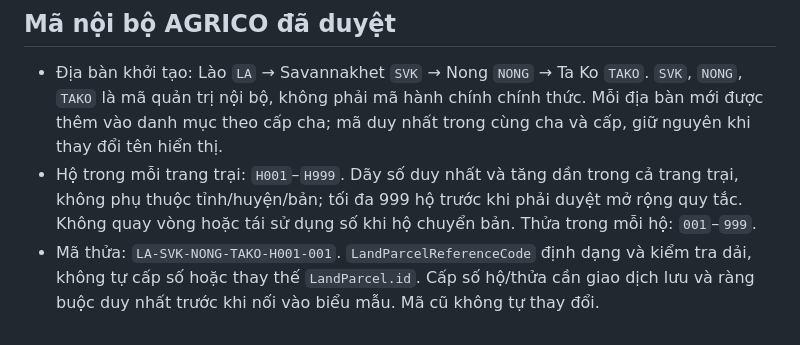
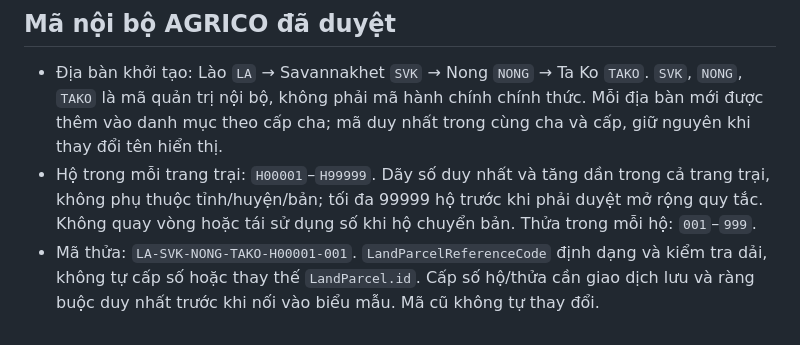
Before and after one commit to leducthuy0985688338-png/agrico_deepseek, a Markdown page: docs/business-code-convention.md, the part around the change. Drawn GitHub-style.

Commit message:
docs(identity): approve five-digit farm household sequence

```diff
--- a/docs/business-code-convention.md
+++ b/docs/business-code-convention.md
@@ -10,5 +10,5 @@
 ## Mã nội bộ AGRICO đã duyệt
 
 - Địa bàn khởi tạo: Lào `LA` → Savannakhet `SVK` → Nong `NONG` → Ta Ko `TAKO`. `SVK`, `NONG`, `TAKO` là mã quản trị nội bộ, không phải mã hành chính chính thức. Mỗi địa bàn mới được thêm vào danh mục theo cấp cha; mã duy nhất trong cùng cha và cấp, giữ nguyên khi thay đổi tên hiển thị.
-- Hộ trong mỗi trang trại: `H001`–`H999`. Dãy số duy nhất và tăng dần trong cả trang trại, không phụ thuộc tỉnh/huyện/bản; tối đa 999 hộ trước khi phải duyệt mở rộng quy tắc. Không quay vòng hoặc tái sử dụng số khi hộ chuyển bản. Thửa trong mỗi hộ: `001`–`999`.
-- Mã thửa: `LA-SVK-NONG-TAKO-H001-001`. `LandParcelReferenceCode` định dạng và kiểm tra dải, không tự cấp số hoặc thay thế `LandParcel.id`. Cấp số hộ/thửa cần giao dịch lưu và ràng buộc duy nhất trước khi nối vào biểu mẫu. Mã cũ không tự thay đổi.
+- Hộ trong mỗi trang trại: `H00001`–`H99999`. Dãy số duy nhất và tăng dần trong cả trang trại, không phụ thuộc tỉnh/huyện/bản; tối đa 99999 hộ trước khi phải duyệt mở rộng quy tắc. Không quay vòng hoặc tái sử dụng số khi hộ chuyển bản. Thửa trong mỗi hộ: `001`–`999`.
+- Mã thửa: `LA-SVK-NONG-TAKO-H00001-001`. `LandParcelReferenceCode` định dạng và kiểm tra dải, không tự cấp số hoặc thay thế `LandParcel.id`. Cấp số hộ/thửa cần giao dịch lưu và ràng buộc duy nhất trước khi nối vào biểu mẫu. Mã cũ không tự thay đổi.
```
